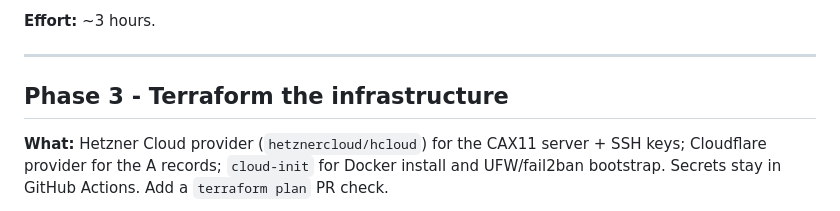
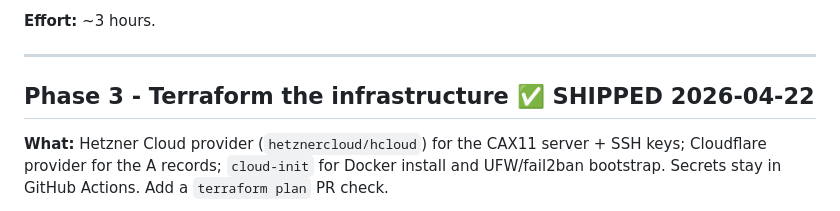
Before and after one commit to devonbooker/posture-monitor, a Markdown page: ROADMAP.md, the part around the change. Rendered like a GitHub page.

Commit message:
Mark Phase 3 (Terraform) shipped

```diff
--- a/ROADMAP.md
+++ b/ROADMAP.md
@@ -31,7 +31,7 @@ Phased plan, prioritized for **Security Infrastructure / DevSecOps / Cloud Secur
 
 ---
 
-## Phase 3 - Terraform the infrastructure
+## Phase 3 - Terraform the infrastructure ✅ SHIPPED 2026-04-22
 
 **What:** Hetzner Cloud provider (`hetznercloud/hcloud`) for the CAX11 server + SSH keys; Cloudflare provider for the A records; `cloud-init` for Docker install and UFW/fail2ban bootstrap. Secrets stay in GitHub Actions. Add a `terraform plan` PR check.
 
```
